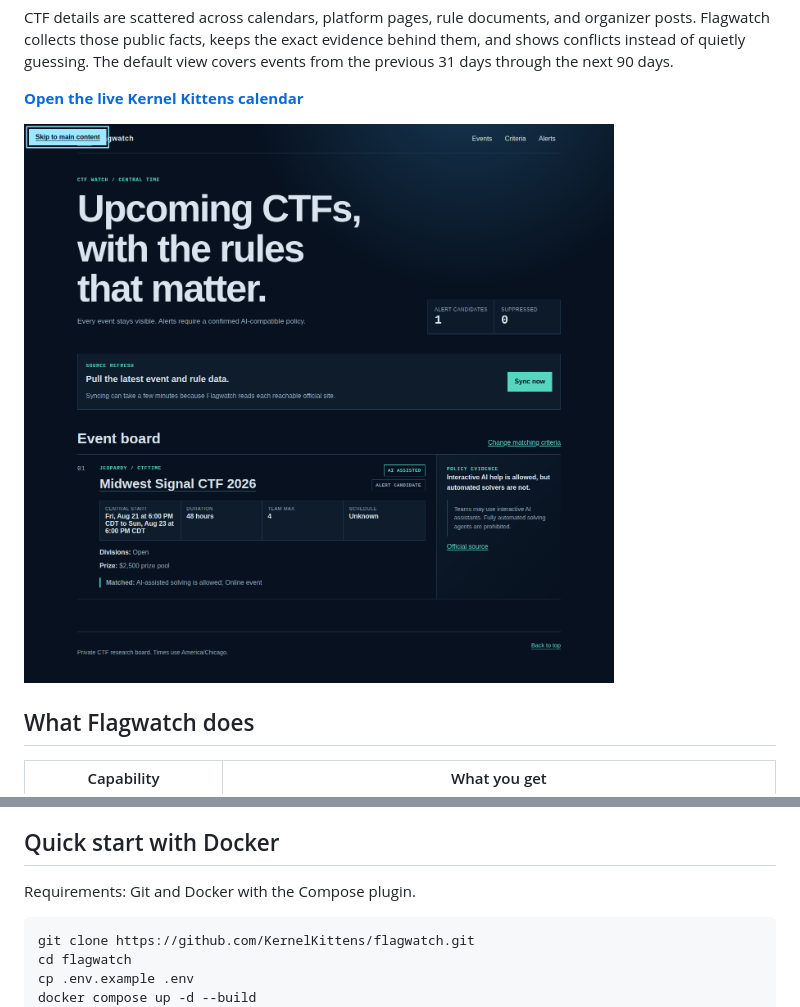
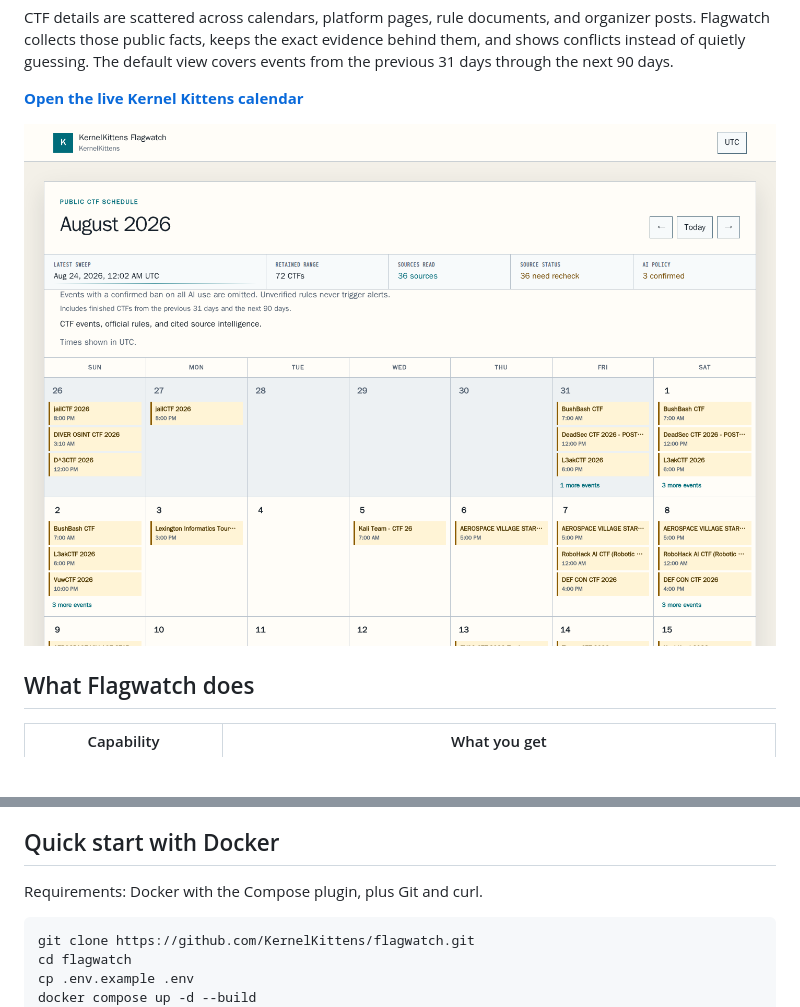
Before and after one commit to KernelKittens/flagwatch, a Markdown page: README.md, 2 parts joined by grey strips. Drawn GitHub-style; pictures changed too: artifacts/flagwatch-public-calendar-1440.png (added); blank space fills up the shorter version.

Commit message:
docs: show the current public calendar

````diff
--- a/README.md
+++ b/README.md
@@ -19,7 +19,7 @@ CTF details are scattered across calendars, platform pages, rule documents, and
 
 **[Open the live Kernel Kittens calendar](https://calendar.kernelkittens.team/)**
 
-![Flagwatch desktop calendar showing event cards, filters, and source details](artifacts/flagwatch-dashboard-1440.png)
+![Flagwatch public August 2026 month calendar with CTF events and source status](artifacts/flagwatch-public-calendar-1440.png)
 
 ## What Flagwatch does
 
@@ -54,7 +54,7 @@ Every displayed fact keeps its source reference. A model-derived rule is accepte
 
 ## Quick start with Docker
 
-Requirements: Git and Docker with the Compose plugin.
+Requirements: Docker with the Compose plugin, plus Git and curl.
 
 ```sh
 git clone https://github.com/KernelKittens/flagwatch.git
````
Also changed, not shown: 2 other files.
